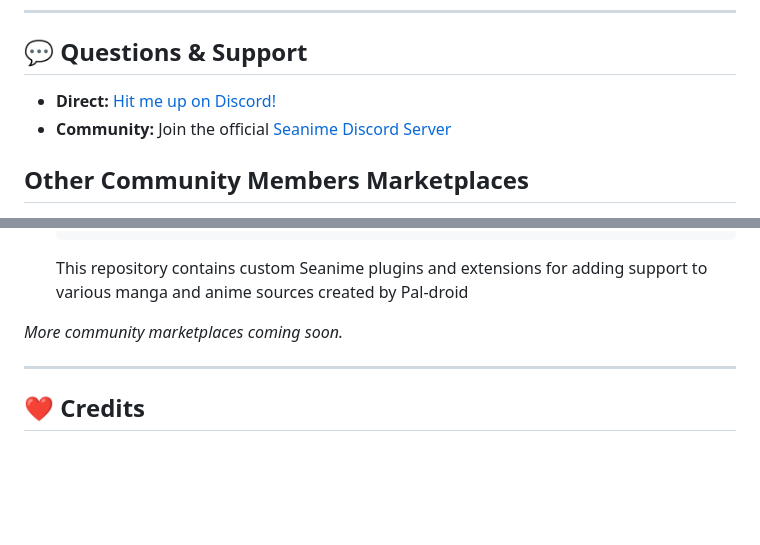
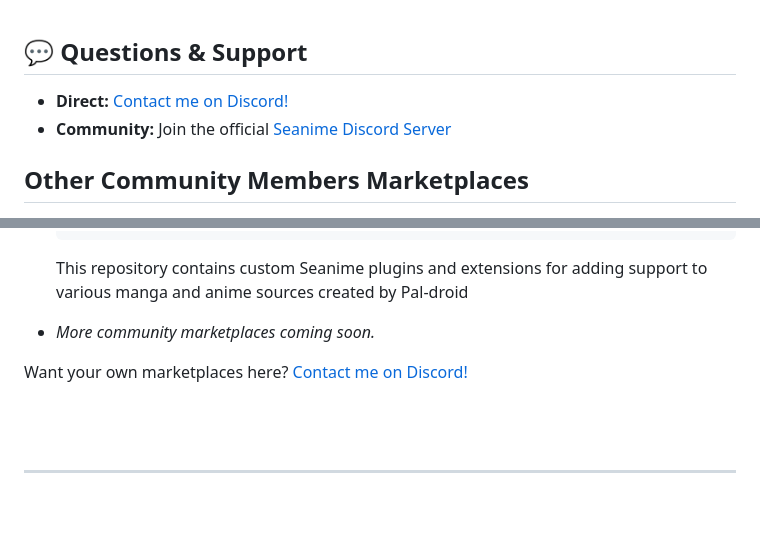
Before and after one commit to Bas1874/Seanime-Marketplace, a Markdown page: README.md, 2 parts joined by grey strips. Drawn GitHub-style; blank space fills up the shorter version.

Commit message:
Revise README for clarity and corrections
Updated README.md to improve clarity and fix typos.

```diff
--- a/README.md
+++ b/README.md
@@ -73,7 +83,7 @@ Wondering where to find the manifest URLs?
 
 ## 💬 Questions & Support
 
-- **Direct:** [Hit me up on Discord!](https://discord.com/users/345994349966000128)
+- **Direct:** [Contact me on Discord!](https://discord.com/users/345994349966000128)
 - **Community:** Join the official [Seanime Discord Server](https://discord.gg/vKPhNTesWx)
 
 
@@ -96,7 +106,10 @@ Wondering where to find the manifest URLs?
 
 
 
-*More community marketplaces coming soon.*
+* *More community marketplaces coming soon.*
 
+Want your own marketplaces here? [Contact me on Discord!](https://discord.com/users/345994349966000128)
+
+<br><br>
 
 ---
```
Also changed, not shown: other parts of README.md (+12 -0 lines).
